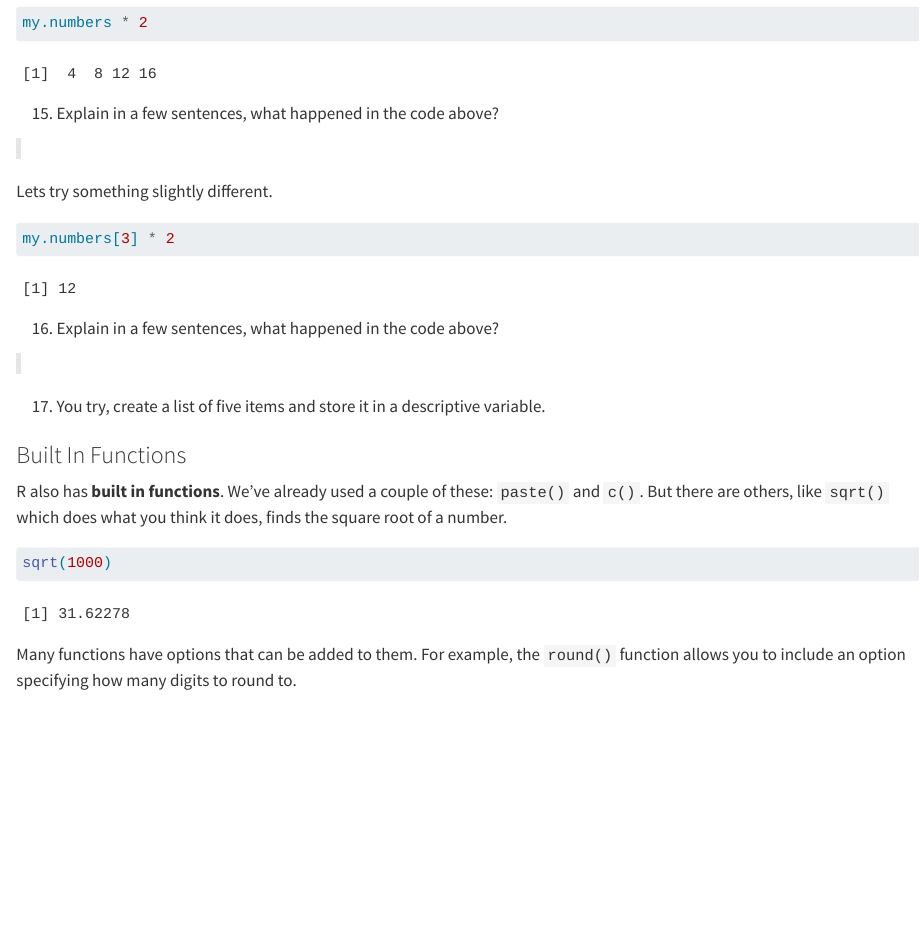
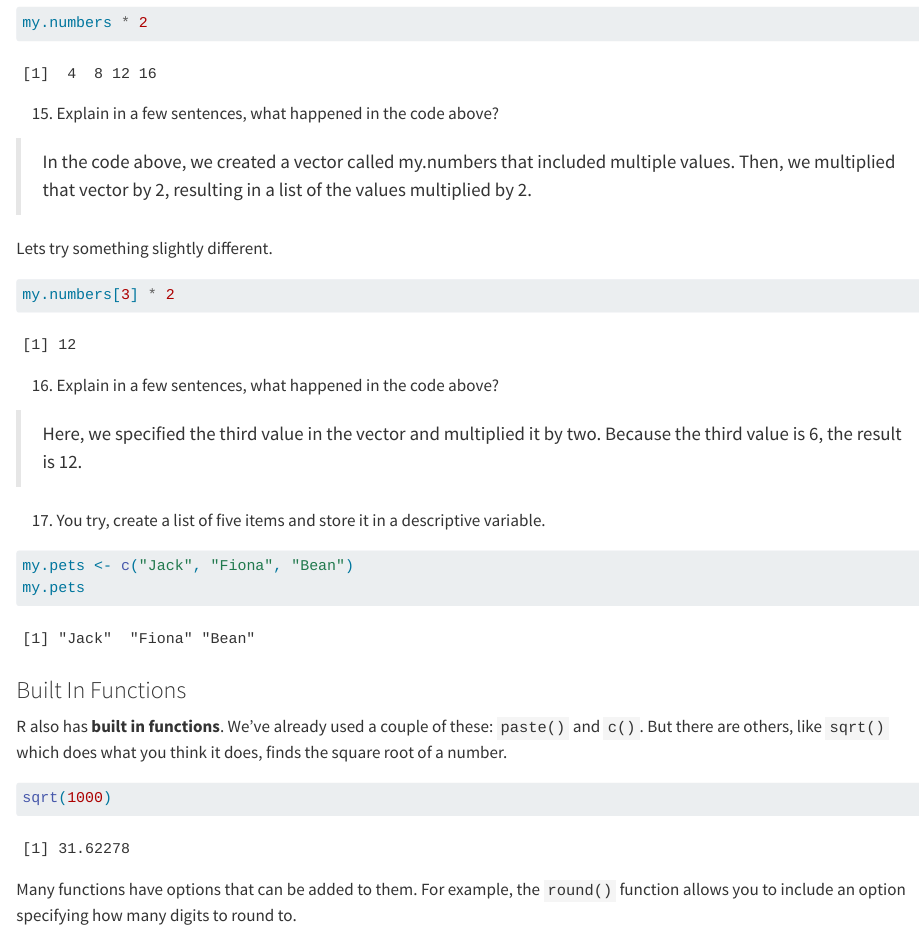
Before and after one commit to stewartemmadotcom/8500-worksheets, a Quarto document (1-RBasics.qmd): the page in a window 1100 px wide, from 6590 px down. Rendered offline with R 4.5, knitr and Pandoc in place of Quarto, with nearby package versions; some code elsewhere in the file could not run offline.

Commit message:
completed the vectors section of worksheet 1

````diff
--- a/1-RBasics.qmd
+++ b/1-RBasics.qmd
@@ -228,7 +228,7 @@ my.numbers * 2
 ```
 (@) Explain in a few sentences, what happened in the code above?
 
->
+> In the code above, we created a vector called my.numbers that included multiple values. Then, we multiplied that vector by 2, resulting in a list of the values multiplied by 2.
 
 Lets try something slightly different.
 ```{r}
@@ -236,11 +236,12 @@ my.numbers[3] * 2
 ```
 (@) Explain in a few sentences, what happened in the code above?
 
->
+> Here, we specified the third value in the vector and multiplied it by two. Because the third value is 6, the result is 12.
 
 (@) You try, create a list of five items and store it in a descriptive variable.
 ```{r}
-
+my.pets <- c("Jack", "Fiona", "Bean")
+my.pets
 ```
 
 
````
